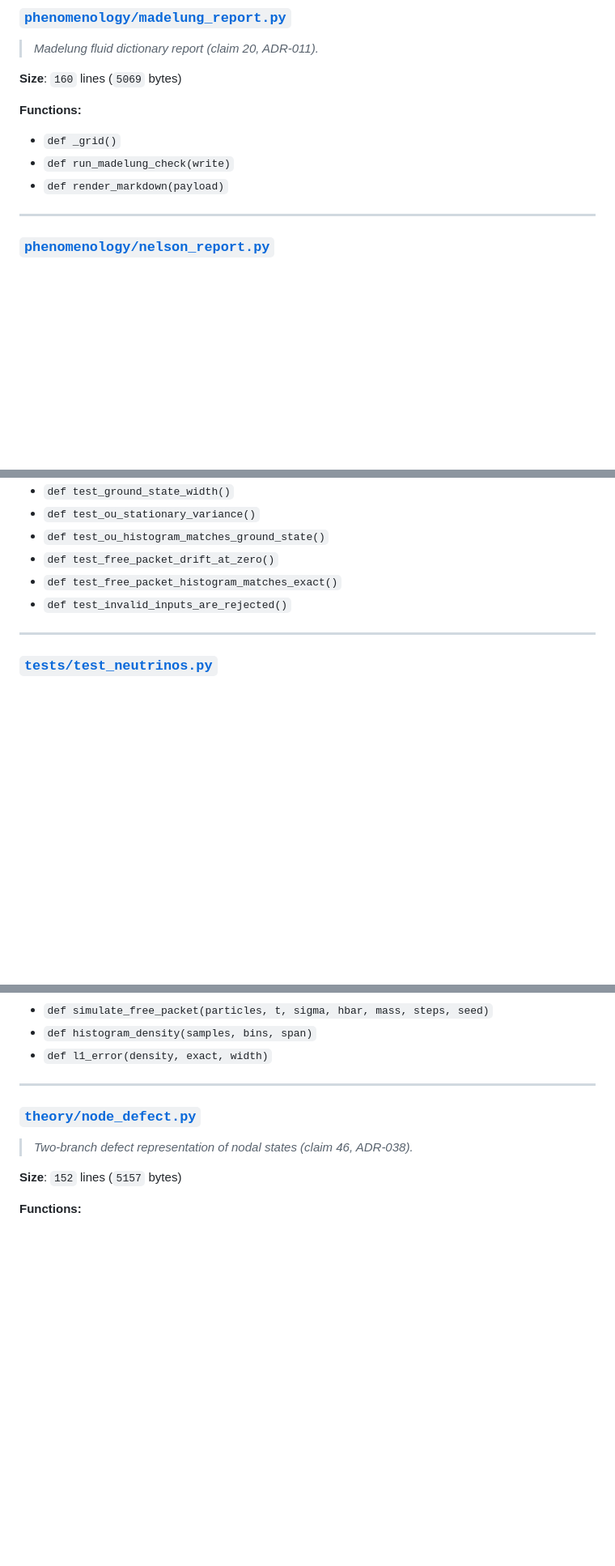
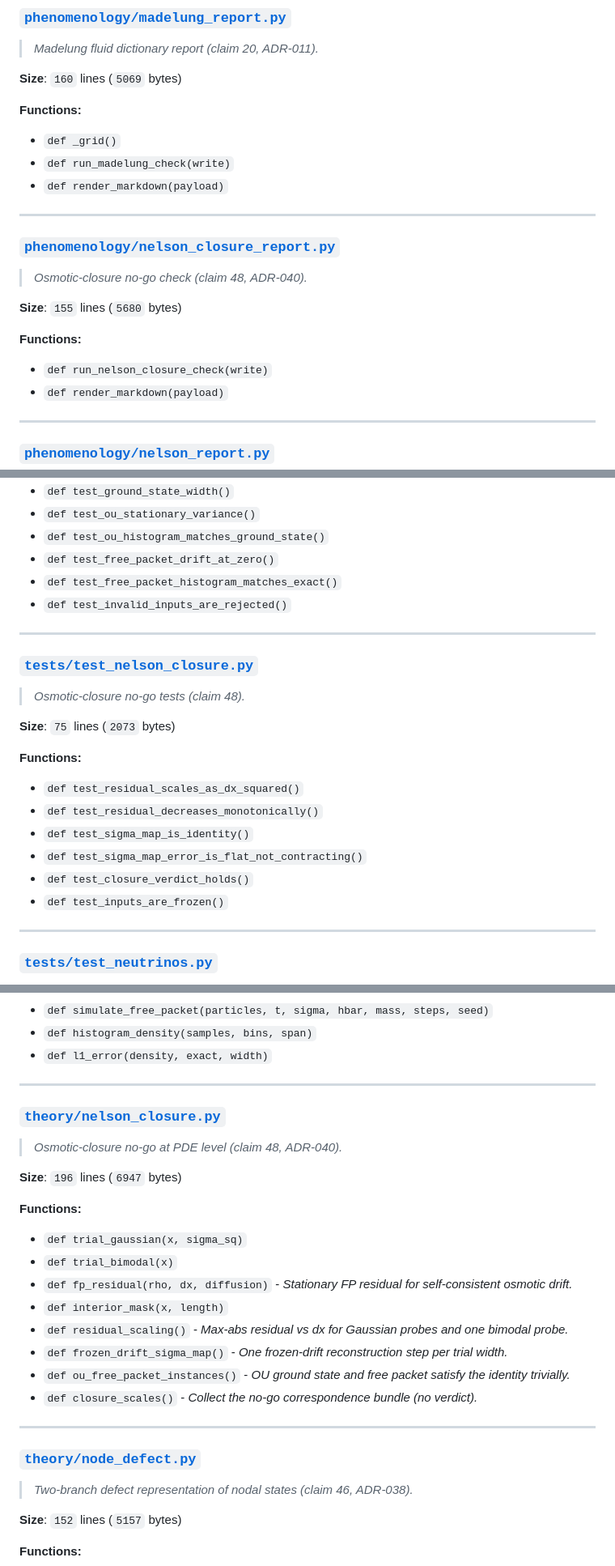
Before and after one commit to AegeanWorks/Fluid-Universe, a Markdown page: .aikit/codebase_map.md, 3 parts joined by grey strips. Shown at 81% size. Rendered like a GitHub page; blank space fills up the shorter version.

Commit message:
chore(map): sync codebase map after claim-48 span

```diff
--- a/.aikit/codebase_map.md
+++ b/.aikit/codebase_map.md
@@ -241,6 +241,17 @@
 **Functions:**
 - `def _grid()`
 - `def run_madelung_check(write)`
+- `def render_markdown(payload)`
+
+---
+
+### [`phenomenology/nelson_closure_report.py`](phenomenology/nelson_closure_report.py)
+> *Osmotic-closure no-go check (claim 48, ADR-040).*
+
+**Size**: `155` lines (`5680` bytes)
+
+**Functions:**
+- `def run_nelson_closure_check(write)`
 - `def render_markdown(payload)`
 
 ---
@@ -1124,6 +1135,21 @@
 - `def test_free_packet_drift_at_zero()`
 - `def test_free_packet_histogram_matches_exact()`
 - `def test_invalid_inputs_are_rejected()`
+
+---
+
+### [`tests/test_nelson_closure.py`](tests/test_nelson_closure.py)
+> *Osmotic-closure no-go tests (claim 48).*
+
+**Size**: `75` lines (`2073` bytes)
+
+**Functions:**
+- `def test_residual_scales_as_dx_squared()`
+- `def test_residual_decreases_monotonically()`
+- `def test_sigma_map_is_identity()`
+- `def test_sigma_map_error_is_flat_not_contracting()`
+- `def test_closure_verdict_holds()`
+- `def test_inputs_are_frozen()`
 
 ---
 
@@ -1898,6 +1924,23 @@
 - `def simulate_free_packet(particles, t, sigma, hbar, mass, steps, seed)`
 - `def histogram_density(samples, bins, span)`
 - `def l1_error(density, exact, width)`
+
+---
+
+### [`theory/nelson_closure.py`](theory/nelson_closure.py)
+> *Osmotic-closure no-go at PDE level (claim 48, ADR-040).*
+
+**Size**: `196` lines (`6947` bytes)
+
+**Functions:**
+- `def trial_gaussian(x, sigma_sq)`
+- `def trial_bimodal(x)`
+- `def fp_residual(rho, dx, diffusion)` - *Stationary FP residual for self-consistent osmotic drift.*
+- `def interior_mask(x, length)`
+- `def residual_scaling()` - *Max-abs residual vs dx for Gaussian probes and one bimodal probe.*
+- `def frozen_drift_sigma_map()` - *One frozen-drift reconstruction step per trial width.*
+- `def ou_free_packet_instances()` - *OU ground state and free packet satisfy the identity trivially.*
+- `def closure_scales()` - *Collect the no-go correspondence bundle (no verdict).*
 
 ---
 
```
Also changed, not shown: other parts of .aikit/codebase_map.md (+6 -5 lines).
